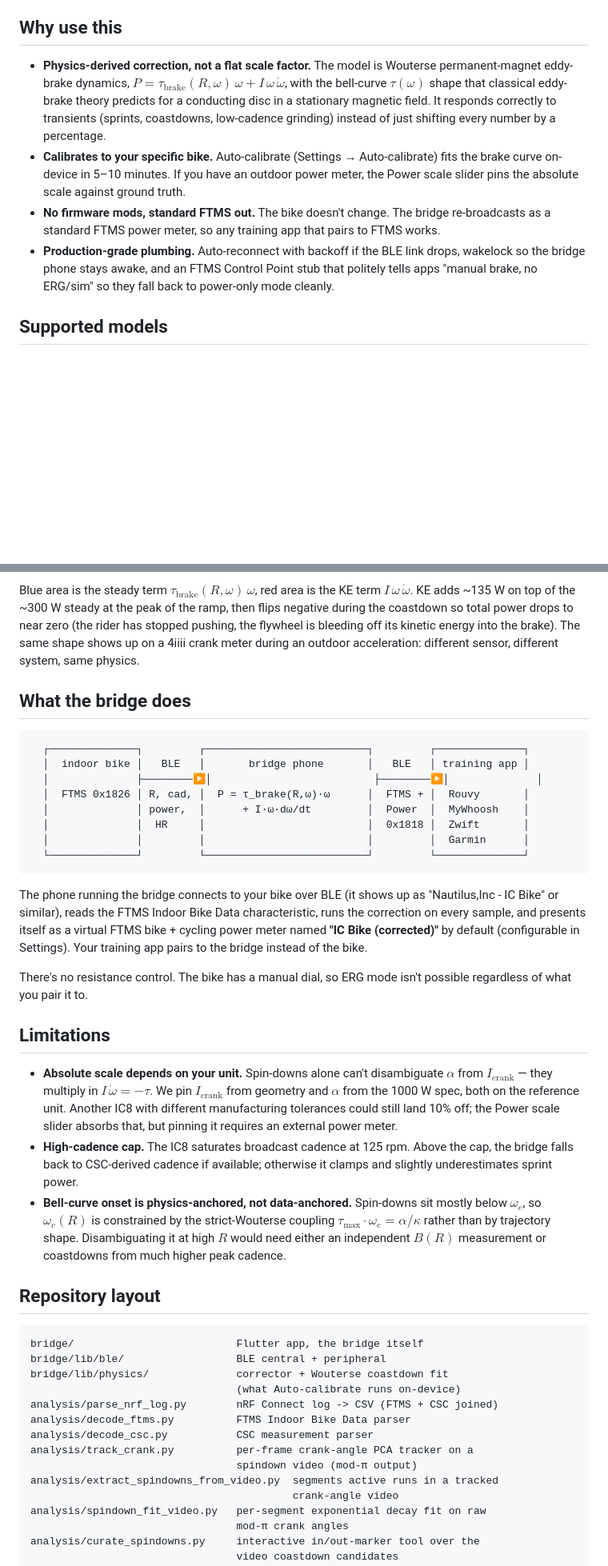
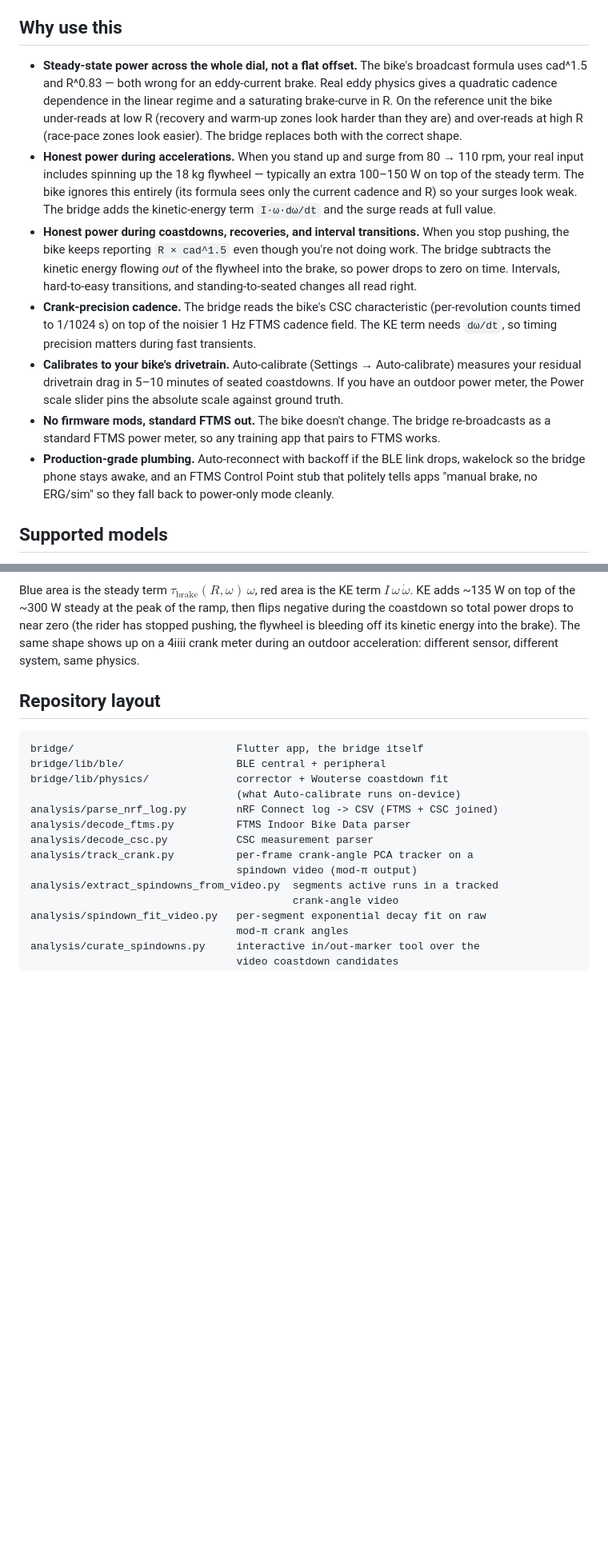
Before and after one commit to stwime/ic8-power-fix, a Markdown page: README.md, 2 parts joined by grey strips. Shown at 80% size. Drawn GitHub-style; blank space fills up the shorter version.

````diff
--- a/README.md
+++ b/README.md
@@ -10,19 +10,13 @@ virtual FTMS power meter your training apps can pair to.
 
 ## Why use this
 
-- **Physics-derived correction, not a flat scale factor.** The model
-  is Wouterse permanent-magnet eddy-brake dynamics, $P = \tau_{\text{brake}}(R,\omega)\,\omega + I\,\omega\,\dot\omega$, with the bell-curve $\tau(\omega)$ shape that classical eddy-brake theory predicts for a conducting disc in a stationary magnetic field. It responds correctly to transients (sprints, coastdowns, low-cadence grinding) instead of just shifting every number by a percentage.
-- **Calibrates to your specific bike.** Auto-calibrate (Settings →
-  Auto-calibrate) fits the brake curve on-device in 5–10 minutes. If
-  you have an outdoor power meter, the Power scale slider pins the
-  absolute scale against ground truth.
-- **No firmware mods, standard FTMS out.** The bike doesn't change.
-  The bridge re-broadcasts as a standard FTMS power meter, so any
-  training app that pairs to FTMS works.
-- **Production-grade plumbing.** Auto-reconnect with backoff if the
-  BLE link drops, wakelock so the bridge phone stays awake, and an
-  FTMS Control Point stub that politely tells apps "manual brake, no
-  ERG/sim" so they fall back to power-only mode cleanly.
+- **Steady-state power across the whole dial, not a flat offset.** The bike's broadcast formula uses cad^1.5 and R^0.83 — both wrong for an eddy-current brake. Real eddy physics gives a quadratic cadence dependence in the linear regime and a saturating brake-curve in R. On the reference unit the bike under-reads at low R (recovery and warm-up zones look harder than they are) and over-reads at high R (race-pace zones look easier). The bridge replaces both with the correct shape.
+- **Honest power during accelerations.** When you stand up and surge from 80 → 110 rpm, your real input includes spinning up the 18 kg flywheel — typically an extra 100–150 W on top of the steady term. The bike ignores this entirely (its formula sees only the current cadence and R) so your surges look weak. The bridge adds the kinetic-energy term `I·ω·dω/dt` and the surge reads at full value.
+- **Honest power during coastdowns, recoveries, and interval transitions.** When you stop pushing, the bike keeps reporting `R × cad^1.5` even though you're not doing work. The bridge subtracts the kinetic energy flowing *out* of the flywheel into the brake, so power drops to zero on time. Intervals, hard-to-easy transitions, and standing-to-seated changes all read right.
+- **Crank-precision cadence.** The bridge reads the bike's CSC characteristic (per-revolution counts timed to 1/1024 s) on top of the noisier 1 Hz FTMS cadence field. The KE term needs `dω/dt`, so timing precision matters during fast transients.
+- **Calibrates to your bike's drivetrain.** Auto-calibrate (Settings → Auto-calibrate) measures your residual drivetrain drag in 5–10 minutes of seated coastdowns. If you have an outdoor power meter, the Power scale slider pins the absolute scale against ground truth.
+- **No firmware mods, standard FTMS out.** The bike doesn't change. The bridge re-broadcasts as a standard FTMS power meter, so any training app that pairs to FTMS works.
+- **Production-grade plumbing.** Auto-reconnect with backoff if the BLE link drops, wakelock so the bridge phone stays awake, and an FTMS Control Point stub that politely tells apps "manual brake, no ERG/sim" so they fall back to power-only mode cleanly.
 
 ## Supported models
 
@@ -100,36 +142,6 @@ rider stops pushing and the flywheel coasts back down to ~50 rpm:
 
 Blue area is the steady term $\tau_{\text{brake}}(R,\omega)\,\omega$, red area is the KE term $I\,\omega\,\dot\omega$. KE adds ~135 W on top of the ~300 W steady at the peak of the ramp, then flips negative during the coastdown so total power drops to near zero (the rider has stopped pushing, the flywheel is bleeding off its kinetic energy into the brake). The same shape shows up on a 4iiii crank meter during an outdoor acceleration: different sensor, different system, same physics.
 
-## What the bridge does
-
-```
-  ┌──────────────┐         ┌──────────────────────────┐         ┌──────────────┐
-  │  indoor bike │   BLE   │       bridge phone       │   BLE   │ training app │
-  │              ├────────▶│                          ├────────▶│              │
-  │  FTMS 0x1826 │ R, cad, │  P = τ_brake(R,ω)·ω      │  FTMS + │  Rouvy       │
-  │              │ power,  │      + I·ω·dω/dt         │  Power  │  MyWhoosh    │
-  │              │  HR     │                          │  0x1818 │  Zwift       │
-  │              │         │                          │         │  Garmin      │
-  └──────────────┘         └──────────────────────────┘         └──────────────┘
-```
-
-The phone running the bridge connects to your bike over BLE (it
-shows up as "Nautilus,Inc - IC Bike" or similar), reads the FTMS
-Indoor Bike Data characteristic, runs the correction on every
-sample, and presents itself as a virtual FTMS bike + cycling power
-meter named **"IC Bike (corrected)"** by default (configurable in
-Settings). Your training app pairs to the bridge instead of the
-bike.
-
-There's no resistance control. The bike has a manual dial, so ERG
-mode isn't possible regardless of what you pair it to.
-
-## Limitations
-
-- **Absolute scale depends on your unit.** Spin-downs alone can't disambiguate $\alpha$ from $I_{\text{crank}}$ — they multiply in $I\,\dot\omega = -\tau$. We pin $I_{\text{crank}}$ from geometry and $\alpha$ from the 1000 W spec, both on the reference unit. Another IC8 with different manufacturing tolerances could still land 10% off; the Power scale slider absorbs that, but pinning it requires an external power meter.
-- **High-cadence cap.** The IC8 saturates broadcast cadence at 125 rpm. Above the cap, the bridge falls back to CSC-derived cadence if available; otherwise it clamps and slightly underestimates sprint power.
-- **Bell-curve onset is physics-anchored, not data-anchored.** Spin-downs sit mostly below $\omega_c$, so $\omega_c(R)$ is constrained by the strict-Wouterse coupling $\tau_{\max} \cdot \omega_c = \alpha/\kappa$ rather than by trajectory shape. Disambiguating it at high $R$ would need either an independent $B(R)$ measurement or coastdowns from much higher peak cadence.
-
 ## Repository layout
 
 ```
````
Also changed, not shown: other parts of README.md (+49 -25 lines).
